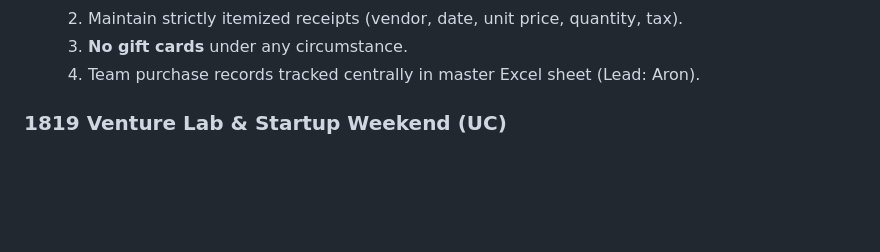
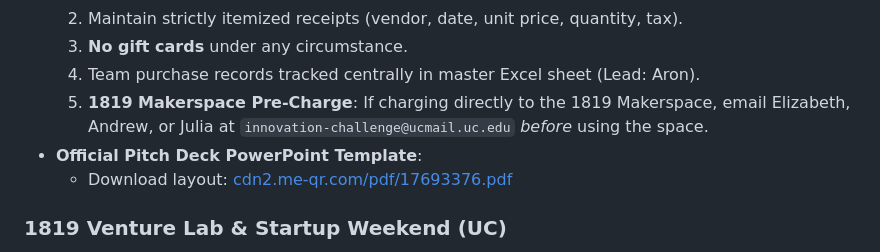
Before and after one commit to Rohendhar/avengers-jarvis, a Markdown page: Budget/procurement_and_funding.md, the part around the change. GitHub-like rendering; blank space fills up the shorter version.

Commit message:
Sync budget and reimbursement rules

```diff
--- a/Budget/procurement_and_funding.md
+++ b/Budget/procurement_and_funding.md
@@ -41,6 +41,9 @@
   2. Maintain strictly itemized receipts (vendor, date, unit price, quantity, tax).
   3. **No gift cards** under any circumstance.
   4. Team purchase records tracked centrally in master Excel sheet (Lead: Aron).
+  5. **1819 Makerspace Pre-Charge**: If charging directly to the 1819 Makerspace, email Elizabeth, Andrew, or Julia at `innovation-challenge@ucmail.uc.edu` *before* using the space.
+- **Official Pitch Deck PowerPoint Template**:
+  - Download layout: [cdn2.me-qr.com/pdf/17693376.pdf](https://cdn2.me-qr.com/pdf/17693376.pdf)
 
 ### 1819 Venture Lab & Startup Weekend (UC)
 - **Grant Potential**: $5,000–$10,000 via Venture Lab Pre-Accelerator.
```
